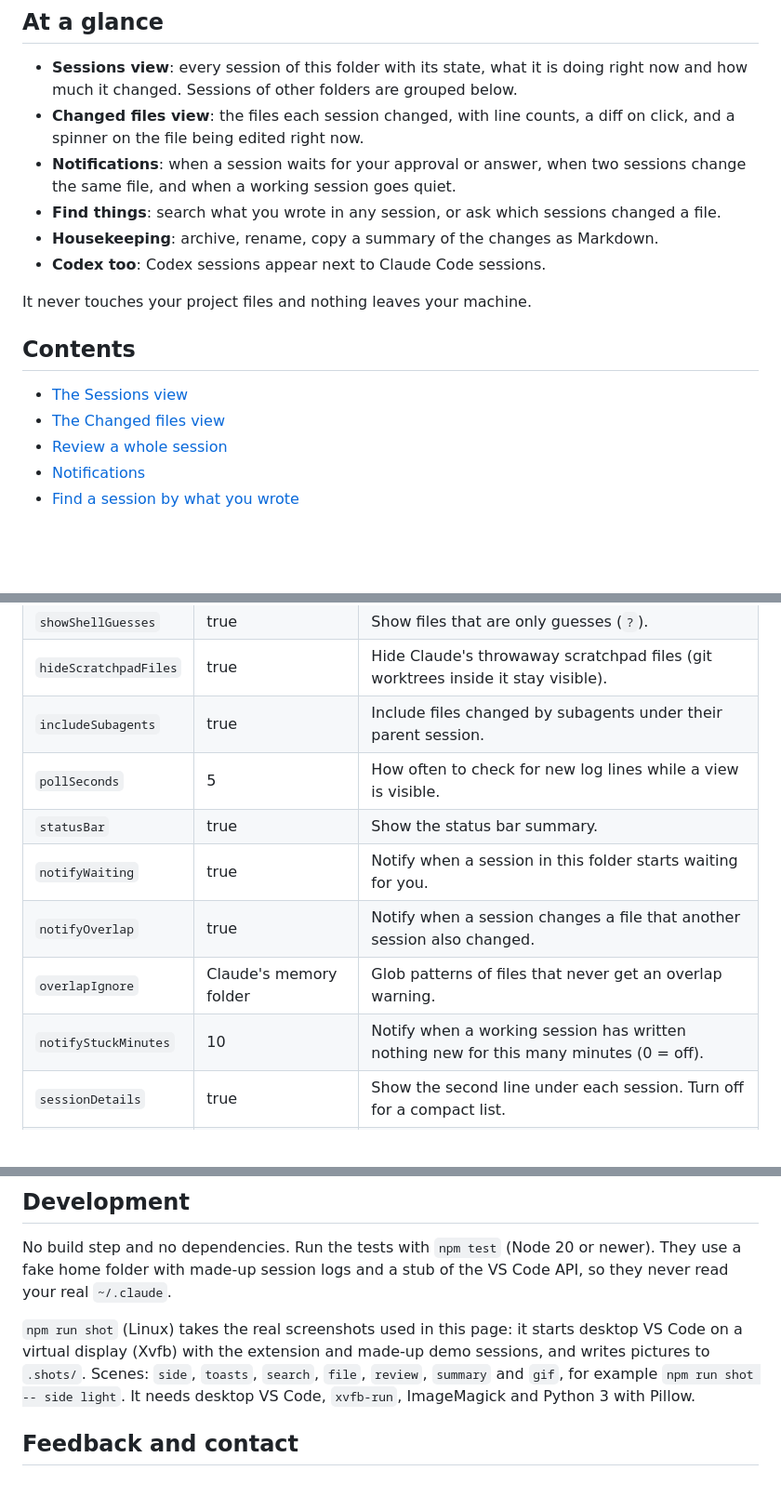
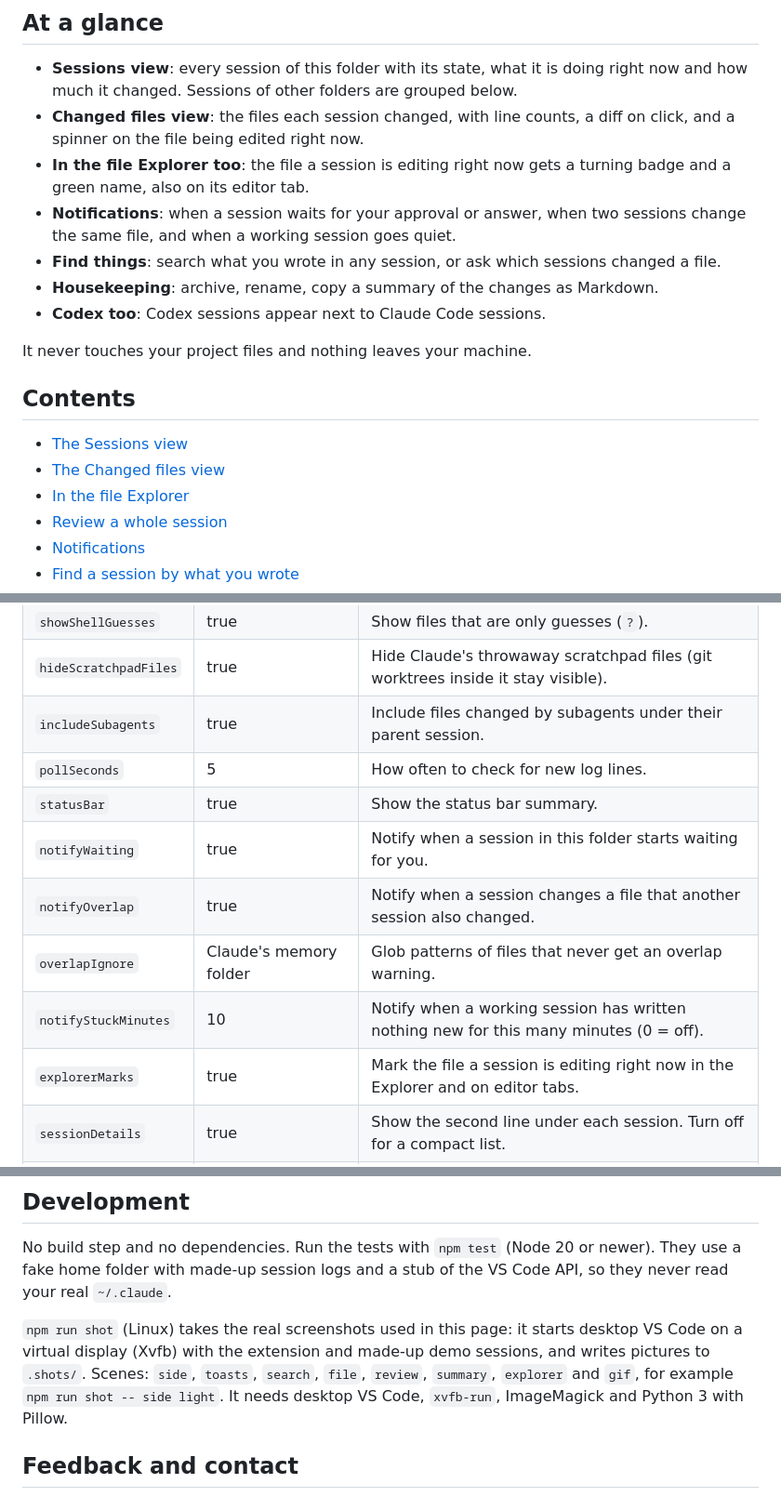
Before and after one commit to myoungsuk/session-watchtower, a Markdown page: README.md, 3 parts joined by grey strips. Shown at 93% size. Drawn GitHub-style; blank space fills up the shorter version.

```diff
--- a/README.md
+++ b/README.md
@@ -17,6 +17,7 @@ If you run several Claude Code sessions at once, you lose track quickly: which o
 
 - **Sessions view**: every session of this folder with its state, what it is doing right now and how much it changed. Sessions of other folders are grouped below.
 - **Changed files view**: the files each session changed, with line counts, a diff on click, and a spinner on the file being edited right now.
+- **In the file Explorer too**: the file a session is editing right now gets a turning badge and a green name, also on its editor tab.
 - **Notifications**: when a session waits for your approval or answer, when two sessions change the same file, and when a working session goes quiet.
 - **Find things**: search what you wrote in any session, or ask which sessions changed a file.
 - **Housekeeping**: archive, rename, copy a summary of the changes as Markdown.
@@ -28,6 +29,7 @@ It never touches your project files and nothing leaves your machine.
 
 - [The Sessions view](#the-sessions-view)
 - [The Changed files view](#the-changed-files-view)
+- [In the file Explorer](#in-the-file-explorer)
 - [Review a whole session](#review-a-whole-session)
 - [Notifications](#notifications)
 - [Find a session by what you wrote](#find-a-session-by-what-you-wrote)
@@ -200,12 +222,13 @@ All settings start with `claudeSessionChanges.`
 | `showShellGuesses` | true | Show files that are only guesses (`?`). |
 | `hideScratchpadFiles` | true | Hide Claude's throwaway scratchpad files (git worktrees inside it stay visible). |
 | `includeSubagents` | true | Include files changed by subagents under their parent session. |
-| `pollSeconds` | 5 | How often to check for new log lines while a view is visible. |
+| `pollSeconds` | 5 | How often to check for new log lines. |
 | `statusBar` | true | Show the status bar summary. |
 | `notifyWaiting` | true | Notify when a session in this folder starts waiting for you. |
 | `notifyOverlap` | true | Notify when a session changes a file that another session also changed. |
 | `overlapIgnore` | Claude's memory folder | Glob patterns of files that never get an overlap warning. |
 | `notifyStuckMinutes` | 10 | Notify when a working session has written nothing new for this many minutes (0 = off). |
+| `explorerMarks` | true | Mark the file a session is editing right now in the Explorer and on editor tabs. |
 | `sessionDetails` | true | Show the second line under each session. Turn off for a compact list. |
 | `archiveAfter` | Same as Claude Code | When a quiet session moves to Archived: same as Claude Code, 1 to 30 days, or never. |
 | `sessionListDays` | 90 | List this folder's sessions from the last N days even when they are not running (0 = only running sessions and sessions with changes in the time range). |
@@ -231,7 +254,7 @@ Available from the Command Palette under **Session Watchtower**, and from the me
 
 No build step and no dependencies. Run the tests with `npm test` (Node 20 or newer). They use a fake home folder with made-up session logs and a stub of the VS Code API, so they never read your real `~/.claude`.
 
-`npm run shot` (Linux) takes the real screenshots used in this page: it starts desktop VS Code on a virtual display (Xvfb) with the extension and made-up demo sessions, and writes pictures to `.shots/`. Scenes: `side`, `toasts`, `search`, `file`, `review`, `summary` and `gif`, for example `npm run shot -- side light`. It needs desktop VS Code, `xvfb-run`, ImageMagick and Python 3 with Pillow.
+`npm run shot` (Linux) takes the real screenshots used in this page: it starts desktop VS Code on a virtual display (Xvfb) with the extension and made-up demo sessions, and writes pictures to `.shots/`. Scenes: `side`, `toasts`, `search`, `file`, `review`, `summary`, `explorer` and `gif`, for example `npm run shot -- side light`. It needs desktop VS Code, `xvfb-run`, ImageMagick and Python 3 with Pillow.
 
 ## Feedback and contact
 
```
Also changed, not shown: other parts of README.md (+22 -1 lines), CHANGELOG.md (+7 -0 lines), media/readme/explorer.gif (added), 11 other files.
